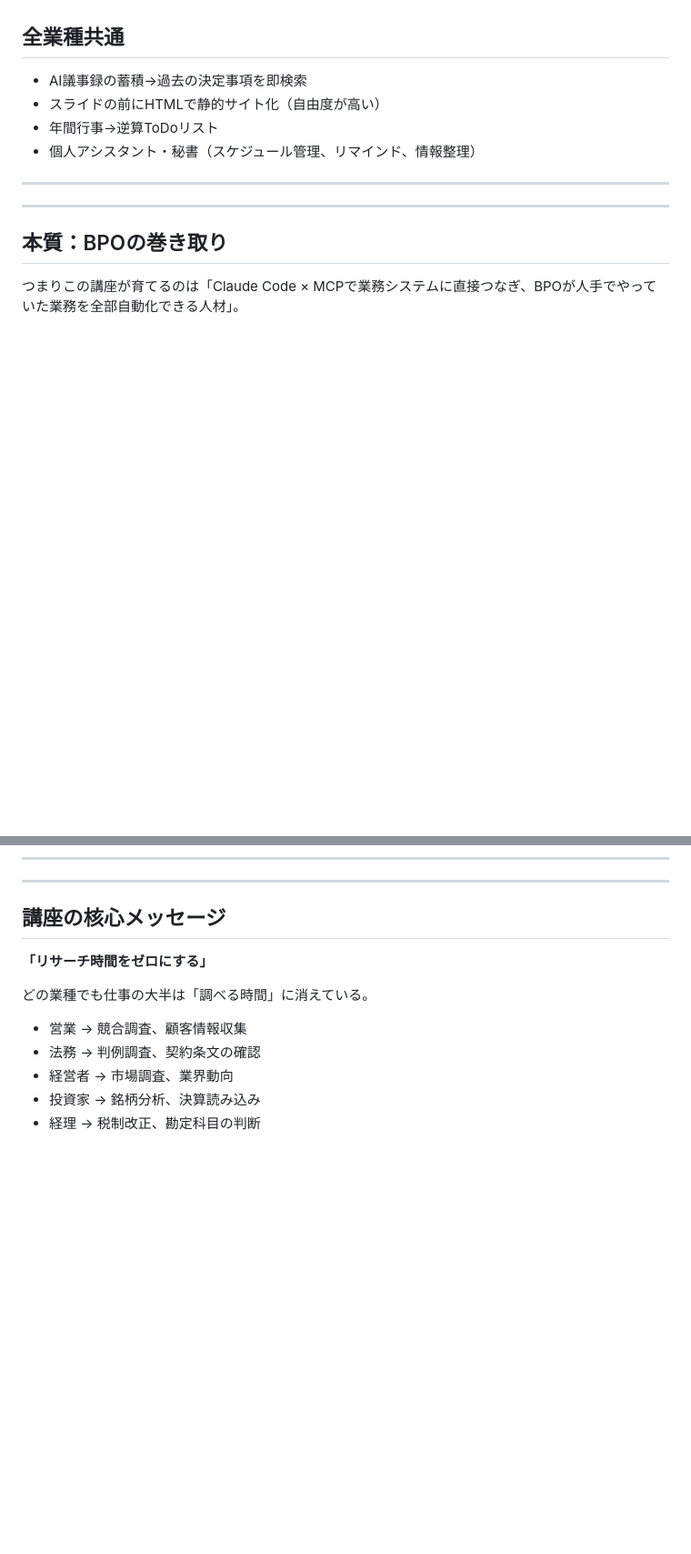
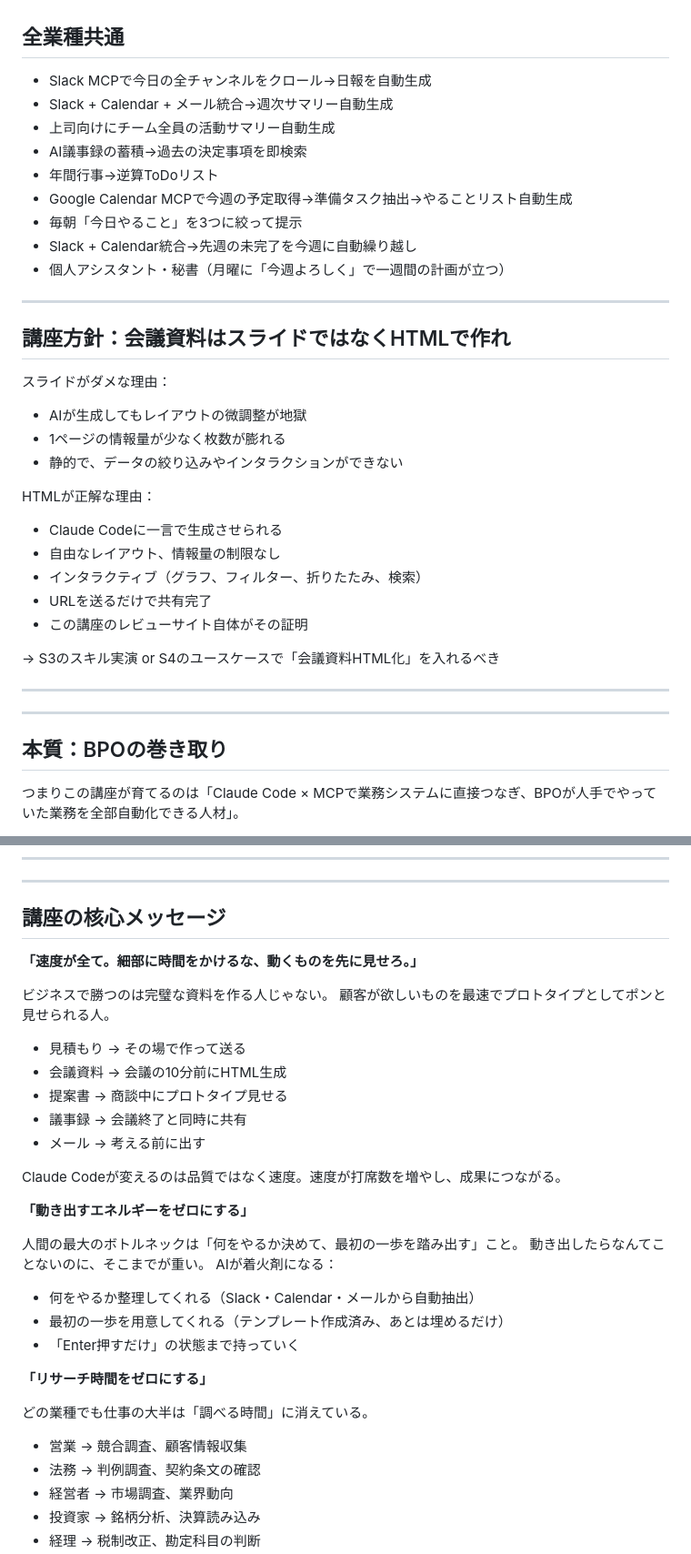
Before and after one commit to TakuyaTsuchiya/claude-learning, a Markdown page: docs/usecase-ideas.md, 2 parts joined by grey strips. Shown at 91% size. Drawn GitHub-style; blank space fills up the shorter version.

Commit message:
ネタ帳追記: 日報自動生成、週次計画、着火剤としてのAI
Co-Authored-By: Claude Opus 4.6 (1M context) <noreply@anthropic.com>

```diff
--- a/docs/usecase-ideas.md
+++ b/docs/usecase-ideas.md
@@ -101,10 +103,33 @@
 - ※「調べて→まとめて→判断材料にする」の全工程をClaude Codeが一気通貫で回せる
 
 ## 全業種共通
+- Slack MCPで今日の全チャンネルをクロール→日報を自動生成
+- Slack + Calendar + メール統合→週次サマリー自動生成
+- 上司向けにチーム全員の活動サマリー自動生成
 - AI議事録の蓄積→過去の決定事項を即検索
-- スライドの前にHTMLで静的サイト化（自由度が高い）
 - 年間行事→逆算ToDoリスト
-- 個人アシスタント・秘書（スケジュール管理、リマインド、情報整理）
+- Google Calendar MCPで今週の予定取得→準備タスク抽出→やることリスト自動生成
+- 毎朝「今日やること」を3つに絞って提示
+- Slack + Calendar統合→先週の未完了を今週に自動繰り越し
+- 個人アシスタント・秘書（月曜に「今週よろしく」で一週間の計画が立つ）
+
+---
+
+## 講座方針：会議資料はスライドではなくHTMLで作れ
+
+スライドがダメな理由：
+- AIが生成してもレイアウトの微調整が地獄
+- 1ページの情報量が少なく枚数が膨れる
+- 静的で、データの絞り込みやインタラクションができない
+
+HTMLが正解な理由：
+- Claude Codeに一言で生成させられる
+- 自由なレイアウト、情報量の制限なし
+- インタラクティブ（グラフ、フィルター、折りたたみ、検索）
+- URLを送るだけで共有完了
+- この講座のレビューサイト自体がその証明
+
+→ S3のスキル実演 or S4のユースケースで「会議資料HTML化」を入れるべき
 
 ---
 
@@ -126,6 +151,27 @@ BPOの典型業務：
 
 ## 講座の核心メッセージ
 
+**「速度が全て。細部に時間をかけるな、動くものを先に見せろ。」**
+
+ビジネスで勝つのは完璧な資料を作る人じゃない。
+顧客が欲しいものを最速でプロトタイプとしてポンと見せられる人。
+- 見積もり → その場で作って送る
+- 会議資料 → 会議の10分前にHTML生成
+- 提案書 → 商談中にプロトタイプ見せる
+- 議事録 → 会議終了と同時に共有
+- メール → 考える前に出す
+
+Claude Codeが変えるのは品質ではなく速度。速度が打席数を増やし、成果につながる。
+
+**「動き出すエネルギーをゼロにする」**
+
+人間の最大のボトルネックは「何をやるか決めて、最初の一歩を踏み出す」こと。
+動き出したらなんてことないのに、そこまでが重い。
+AIが着火剤になる：
+- 何をやるか整理してくれる（Slack・Calendar・メールから自動抽出）
+- 最初の一歩を用意してくれる（テンプレート作成済み、あとは埋めるだけ）
+- 「Enter押すだけ」の状態まで持っていく
+
 **「リサーチ時間をゼロにする」**
 
 どの業種でも仕事の大半は「調べる時間」に消えている。
```
Also changed, not shown: other parts of docs/usecase-ideas.md (+2 -0 lines).
